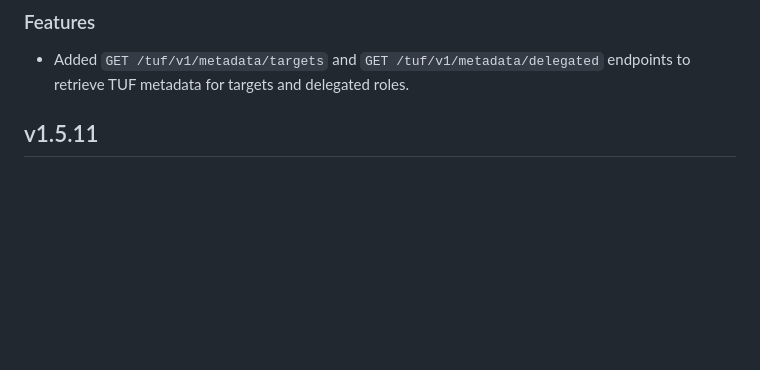
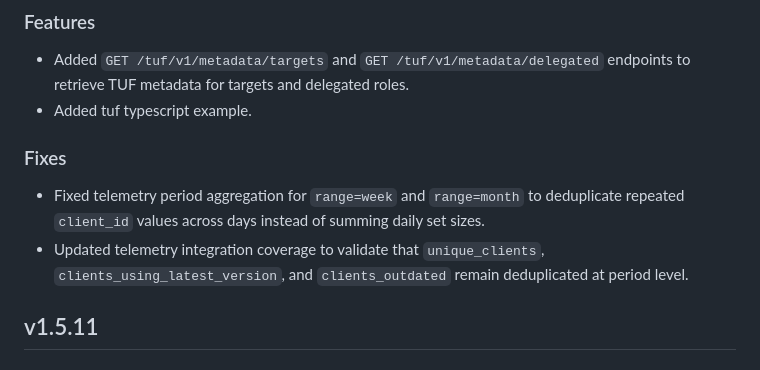
Before and after one commit to ku9nov/faynoSync, a Markdown page: CHANGELOG.md, the part around the change. Drawn GitHub-style; blank space fills up the shorter version.

Commit message:
upd changelog

```diff
--- a/CHANGELOG.md
+++ b/CHANGELOG.md
@@ -9,6 +9,13 @@
 ### Features
 
 - Added `GET /tuf/v1/metadata/targets` and `GET /tuf/v1/metadata/delegated` endpoints to retrieve TUF metadata for targets and delegated roles.
+- Added tuf typescript example.
+
+### Fixes
+
+- Fixed telemetry period aggregation for `range=week` and `range=month` to deduplicate repeated `client_id` values across days instead of summing daily set sizes.
+- Updated telemetry integration coverage to validate that `unique_clients`, `clients_using_latest_version`, and `clients_outdated` remain deduplicated at period level.
+
 
 ## v1.5.11
 
```
